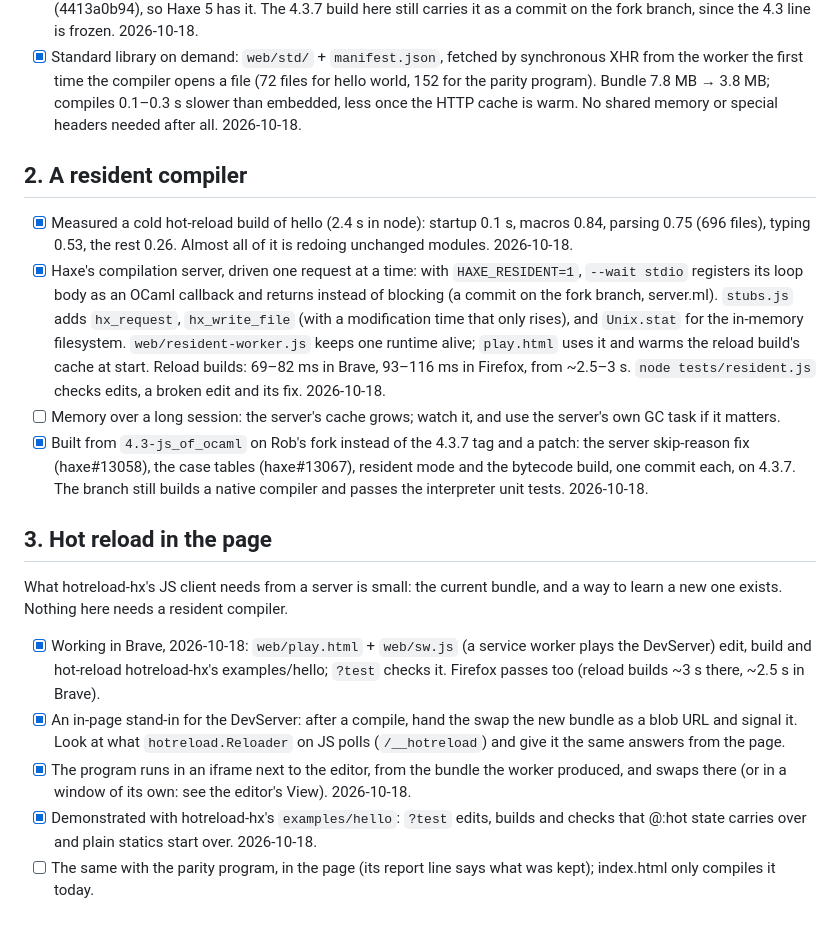
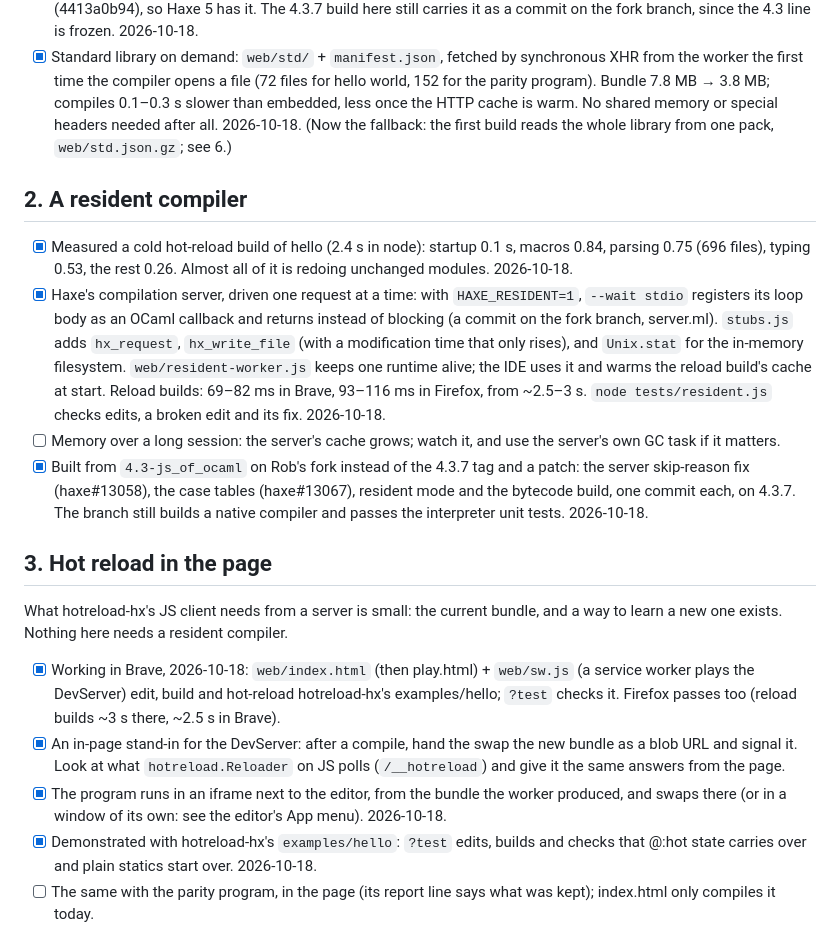
Before and after one commit to whirlinggizmo/webide-hx, a Markdown page: ROADMAP.md, the part around one of its changes. Rendered like a GitHub page.

```diff
--- a/ROADMAP.md
+++ b/ROADMAP.md
@@ -25,7 +25,8 @@ changed.
       XHR from the worker the first time the compiler opens a file (72 files for hello
       world, 152 for the parity program). Bundle 7.8 MB → 3.8 MB; compiles 0.1–0.3 s
       slower than embedded, less once the HTTP cache is warm. No shared memory or
-      special headers needed after all. 2026-10-18.
+      special headers needed after all. 2026-10-18. (Now the fallback: the first build reads
+      the whole library from one pack, `web/std.json.gz`; see 6.)
 
 ## 2. A resident compiler
 
@@ -36,7 +37,7 @@ changed.
       `--wait stdio` registers its loop body as an OCaml callback and returns instead of
       blocking (a commit on the fork branch, server.ml). `stubs.js` adds `hx_request`, `hx_write_file`
       (with a modification time that only rises), and `Unix.stat` for the in-memory
-      filesystem. `web/resident-worker.js` keeps one runtime alive; `play.html` uses it and
+      filesystem. `web/resident-worker.js` keeps one runtime alive; the IDE uses it and
       warms the reload build's cache at start. Reload builds: 69–82 ms in Brave, 93–116 ms
       in Firefox, from ~2.5–3 s. `node tests/resident.js` checks edits, a broken edit
       and its fix. 2026-10-18.
@@ -52,14 +53,14 @@ changed.
 What hotreload-hx's JS client needs from a server is small: the current bundle, and a
 way to learn a new one exists. Nothing here needs a resident compiler.
 
-- [x] Working in Brave, 2026-10-18: `web/play.html` + `web/sw.js` (a service worker plays the
+- [x] Working in Brave, 2026-10-18: `web/index.html` (then play.html) + `web/sw.js` (a service worker plays the
       DevServer) edit, build and hot-reload hotreload-hx's examples/hello; `?test` checks it.
       Firefox passes too (reload builds ~3 s there, ~2.5 s in Brave).
 - [x] An in-page stand-in for the DevServer: after a compile, hand the swap the new
       bundle as a blob URL and signal it. Look at what `hotreload.Reloader` on JS polls
       (`/__hotreload`) and give it the same answers from the page.
 - [x] The program runs in an iframe next to the editor, from the bundle the worker
-      produced, and swaps there (or in a window of its own: see the editor's View).
+      produced, and swaps there (or in a window of its own: see the editor's App menu).
       2026-10-18.
 - [x] Demonstrated with hotreload-hx's `examples/hello`: `?test` edits, builds and checks
       that @:hot state carries over and plain statics start over. 2026-10-18.
```
Also changed, not shown: other parts of ROADMAP.md (+23 -24 lines), README.md (+6 -6 lines).
